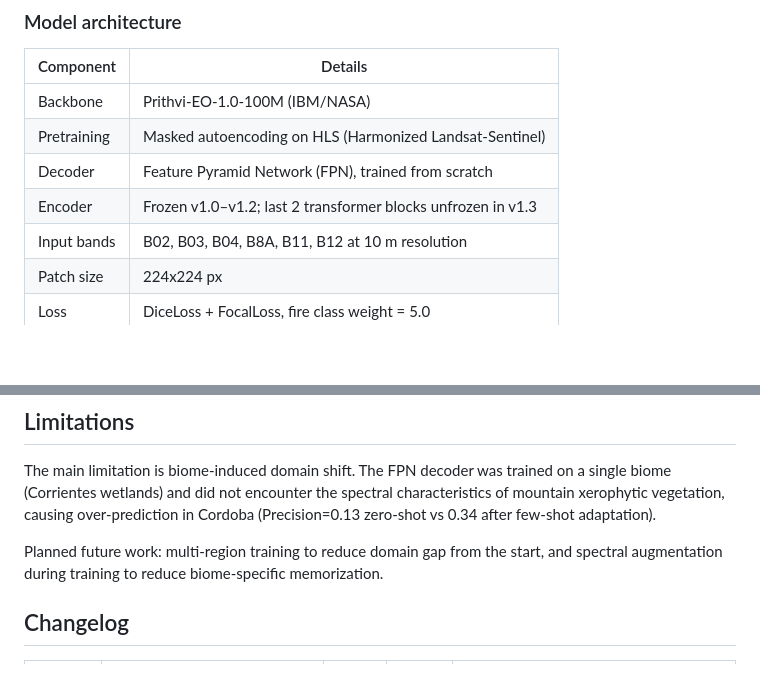
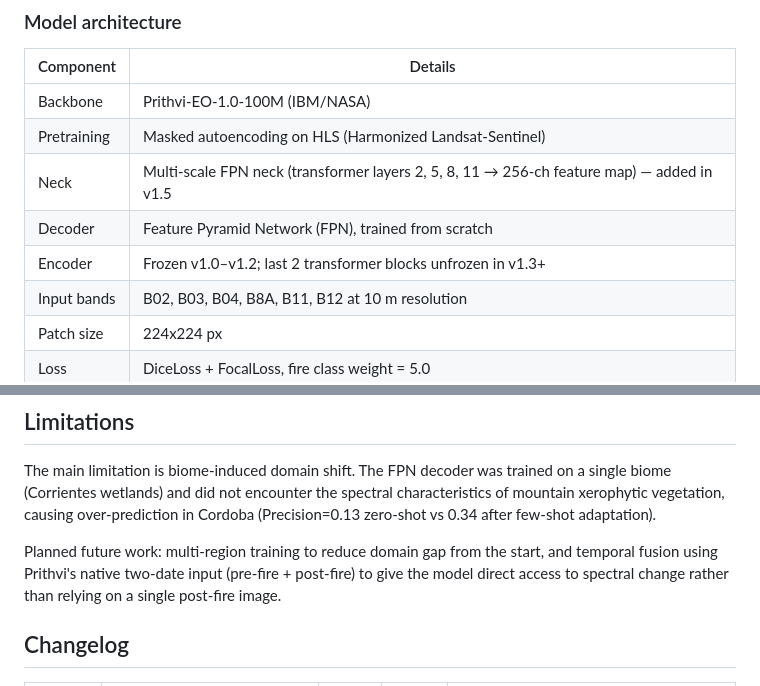
Before and after one commit to aacunapintos/wildfire-burn-scar-detection, a Markdown page: README.md, 2 parts joined by grey strips. Rendered like a GitHub page; blank space fills up the shorter version.

```diff
--- a/README.md
+++ b/README.md
@@ -38,8 +38,9 @@ This change increased positive patch coverage from 2.6% to 55.8% (21x more train
 |---|---|
 | Backbone | Prithvi-EO-1.0-100M (IBM/NASA) |
 | Pretraining | Masked autoencoding on HLS (Harmonized Landsat-Sentinel) |
+| Neck | Multi-scale FPN neck (transformer layers 2, 5, 8, 11 → 256-ch feature map) — added in v1.5 |
 | Decoder | Feature Pyramid Network (FPN), trained from scratch |
-| Encoder | Frozen v1.0–v1.2; last 2 transformer blocks unfrozen in v1.3 |
+| Encoder | Frozen v1.0–v1.2; last 2 transformer blocks unfrozen in v1.3+ |
 | Input bands | B02, B03, B04, B8A, B11, B12 at 10 m resolution |
 | Patch size | 224x224 px |
 | Loss | DiceLoss + FocalLoss, fire class weight = 5.0 |
@@ -126,7 +127,7 @@ The fine-tuning trades some recall for a large precision gain. Overall IoU impro
 
 The main limitation is biome-induced domain shift. The FPN decoder was trained on a single biome (Corrientes wetlands) and did not encounter the spectral characteristics of mountain xerophytic vegetation, causing over-prediction in Cordoba (Precision=0.13 zero-shot vs 0.34 after few-shot adaptation).
 
-Planned future work: multi-region training to reduce domain gap from the start, and spectral augmentation during training to reduce biome-specific memorization.
+Planned future work: multi-region training to reduce domain gap from the start, and temporal fusion using Prithvi's native two-date input (pre-fire + post-fire) to give the model direct access to spectral change rather than relying on a single post-fire image.
 
 ## Changelog
 
```
Also changed, not shown: other parts of README.md (+9 -7 lines).
